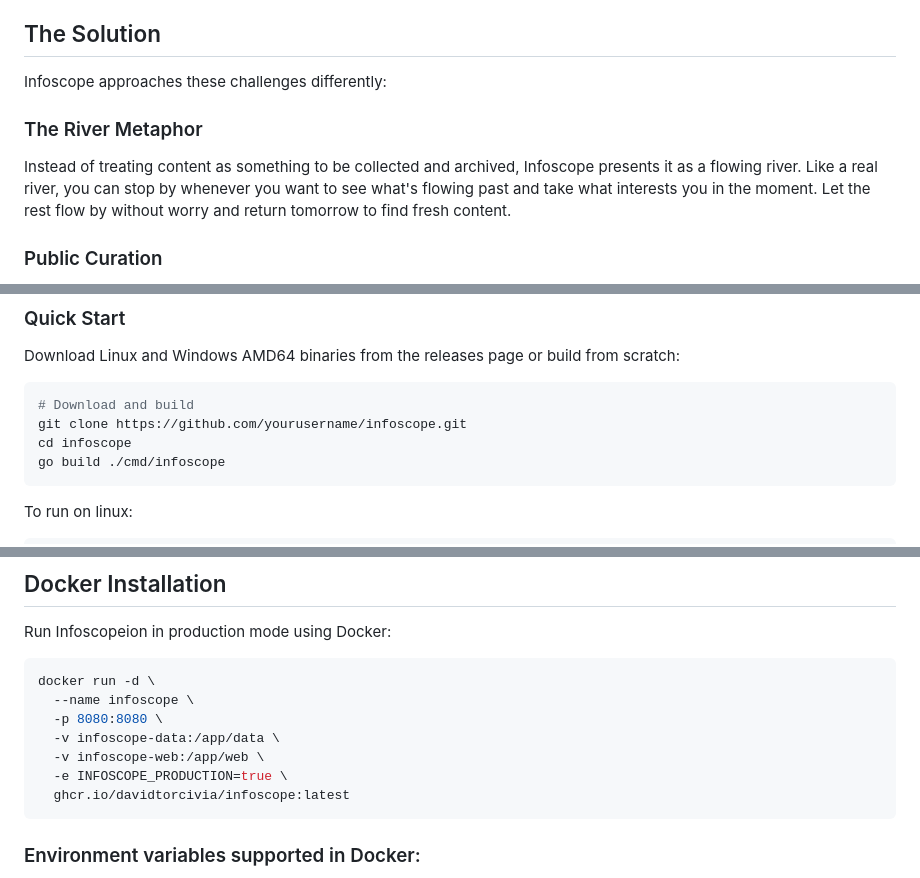
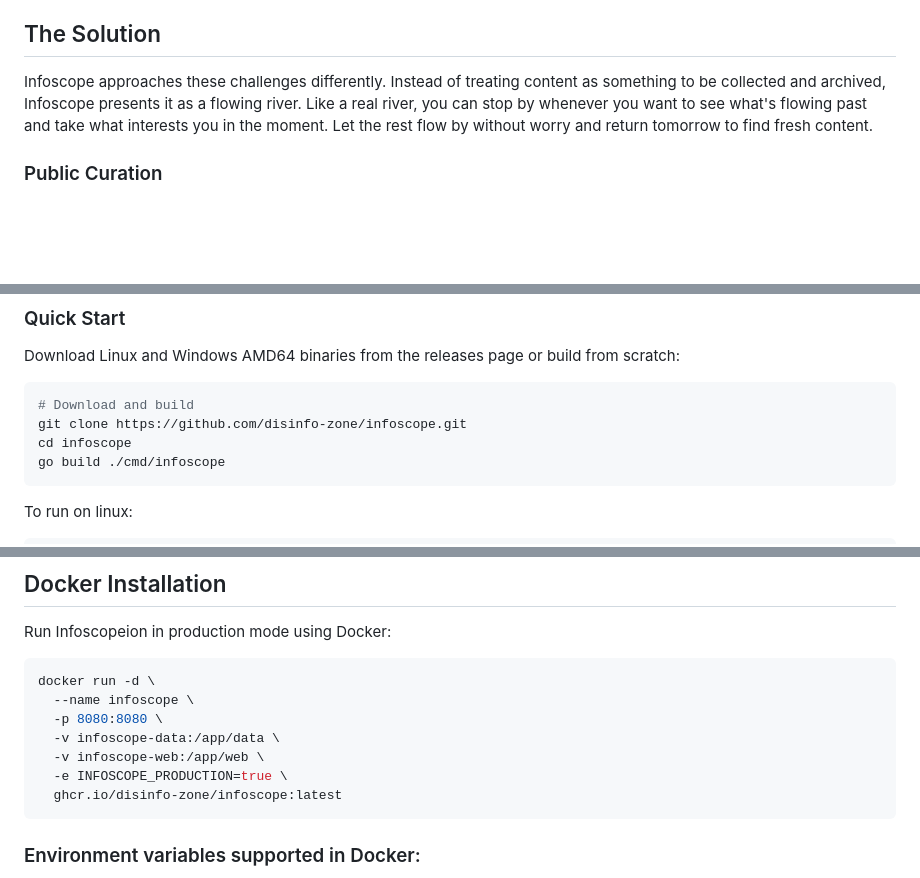
Before and after one commit to disinfo-zone/infoscope, a Markdown page: README.md, 3 parts joined by grey strips. GitHub-like rendering; blank space fills up the shorter version.

Commit message:
Update readme with new links to git and ghcr repo and add screenshots.

````diff
--- a/README.md
+++ b/README.md
@@ -12,10 +12,7 @@ Traditional RSS readers can create anxiety:
 
 ## The Solution
 
-Infoscope approaches these challenges differently:
-
-### The River Metaphor
-Instead of treating content as something to be collected and archived, Infoscope presents it as a flowing river. Like a real river, you can stop by whenever you want to see what's flowing past and take what interests you in the moment. Let the rest flow by without worry and return tomorrow to find fresh content.
+Infoscope approaches these challenges differently. Instead of treating content as something to be collected and archived, Infoscope presents it as a flowing river. Like a real river, you can stop by whenever you want to see what's flowing past and take what interests you in the moment. Let the rest flow by without worry and return tomorrow to find fresh content.
 
 ### Public Curation
 Most RSS readers are private, treating feed selection as a personal choice. Infoscope takes a different approach. Feed selection becomes a form of public curation and curators can share their expertise through feed choices.
@@ -45,7 +58,7 @@ Download Linux and Windows AMD64 binaries from the releases page or build from s
 
 ```bash
 # Download and build
-git clone https://github.com/yourusername/infoscope.git
+git clone https://github.com/disinfo-zone/infoscope.git
 cd infoscope
 go build ./cmd/infoscope
 ```
@@ -96,7 +109,7 @@ docker run -d \
   -v infoscope-data:/app/data \
   -v infoscope-web:/app/web \
   -e INFOSCOPE_PRODUCTION=true \
-  ghcr.io/davidtorcivia/infoscope:latest
+  ghcr.io/disinfo-zone/infoscope:latest
 ```
 ### Environment variables supported in Docker:
 
````
Also changed, not shown: other parts of README.md (+16 -0 lines).
